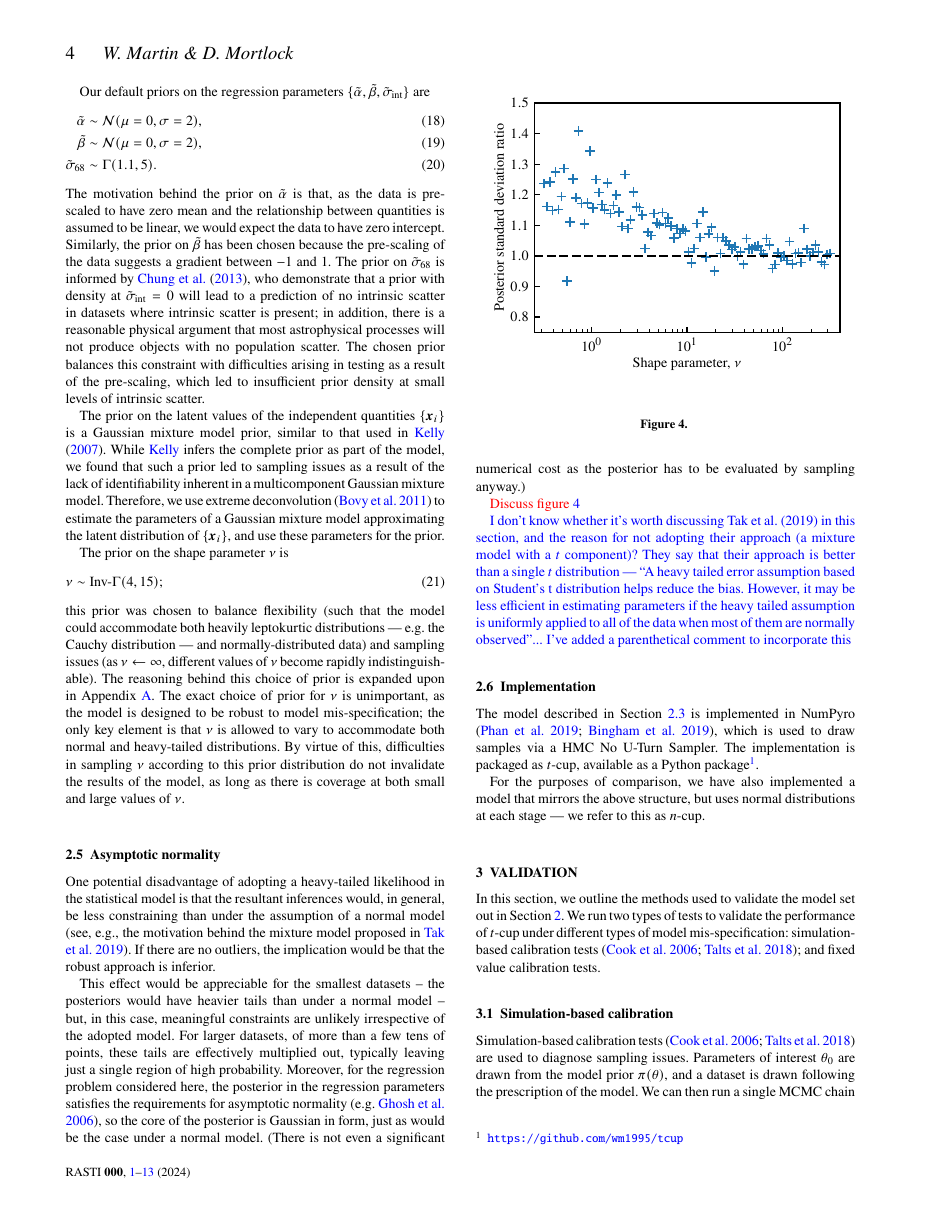
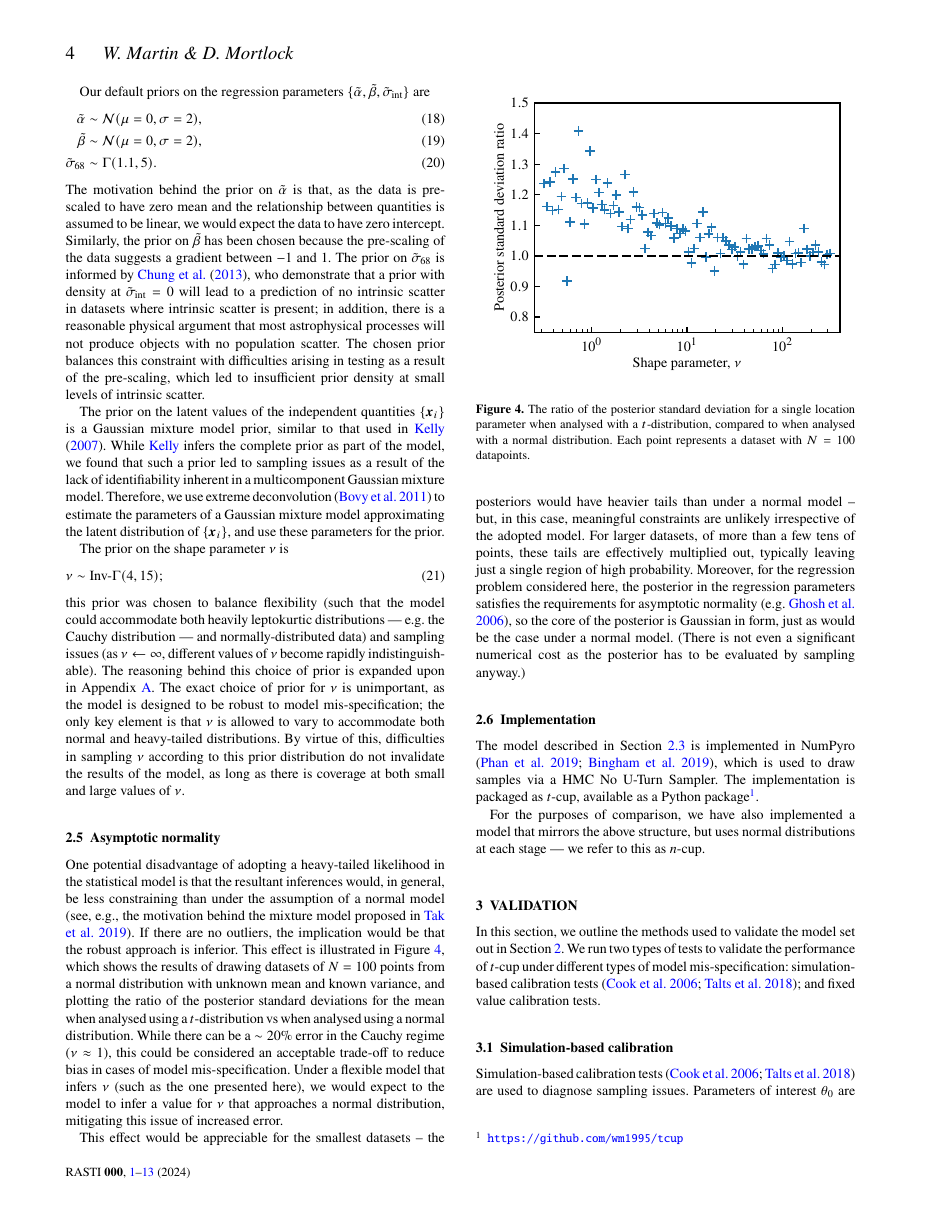
Before and after one commit to wm1995/tcup-paper, a LaTeX document (main.tex): page 4 of 13. Compiled offline with pdfLaTeX; a LaTeX package or settings file that is missing is left out.

Commit message:
Updates from Overleaf

```diff
--- a/main.tex
+++ b/main.tex
@@ -530,6 +530,16 @@ statistical model is that the resultant inferences would, in general, be less
 constraining than under the assumption of a normal model (see, e.g., the
 motivation behind the mixture model proposed in \citealt{Tak:2019}).  If there
 are no outliers, the implication would be that the robust approach is inferior.
+This effect is illustrated in Figure \ref{fig:formalism.posterior-sd}, which
+shows the results of drawing datasets of $N=100$ points from a normal
+distribution with unknown mean and known variance, and plotting the ratio of the
+posterior standard deviations for the mean when analysed using a
+$t$-distribution vs when analysed using a normal distribution. While there can
+be a $\sim20\%$ error in the Cauchy regime ($\nu \approx 1$), this could be
+considered an acceptable trade-off to reduce bias in cases of model
+mis-specification. Under a flexible model that infers $\nu$ (such as the one
+presented here), we would expect to the model to infer a value for $\nu$ that
+approaches a normal distribution, mitigating this issue of increased error.
 
 This effect would be appreciable for the smallest datasets -- the posteriors
 would have heavier tails than under a normal model -- but, in this case,
@@ -543,22 +553,18 @@ form, just as would be the case under a normal model.  (There is not even a
 significant numerical cost as the posterior has to be evaluated by sampling
 anyway.)
 
-{\color{red} Discuss figure \ref{fig:formalism.posterior-sd}}
-
 \begin{figure}
-    \includegraphics[width=\columnwidth]{graphics/posterior_sd.pdf}
-    \caption{}
+    \includegraphics[
+        width=\columnwidth,
+        trim={0 0.3cm 0 0},
+        clip
+    ]{graphics/posterior_sd.pdf}
+    \caption{The ratio of the posterior standard deviation for a single location
+    parameter when analysed with a $t$-distribution, compared to when analysed
+    with a normal distribution. Each point represents a dataset with $N=100$
+    datapoints.}
     \label{fig:formalism.posterior-sd}
 \end{figure}
-
-{\color{blue} I don't know whether it's worth discussing \citet{Tak:2019} in
-this section, and the reason for not adopting their approach (a mixture model
-with a $t$ component)? They say that their approach is better than a single $t$
-distribution --- ``A heavy tailed error assumption based on Student’s t
-distribution helps reduce the bias. However, it may be less efficient in
-estimating parameters if the heavy tailed assumption is uniformly applied to all
-of the data when most of them are normally observed''... I've added a
-parenthetical comment to incorporate this}
 
 \subsection{Implementation}
 \label{sec:formalism.implementation}
```
Also changed, not shown: main.tex (2 more changed lines).
